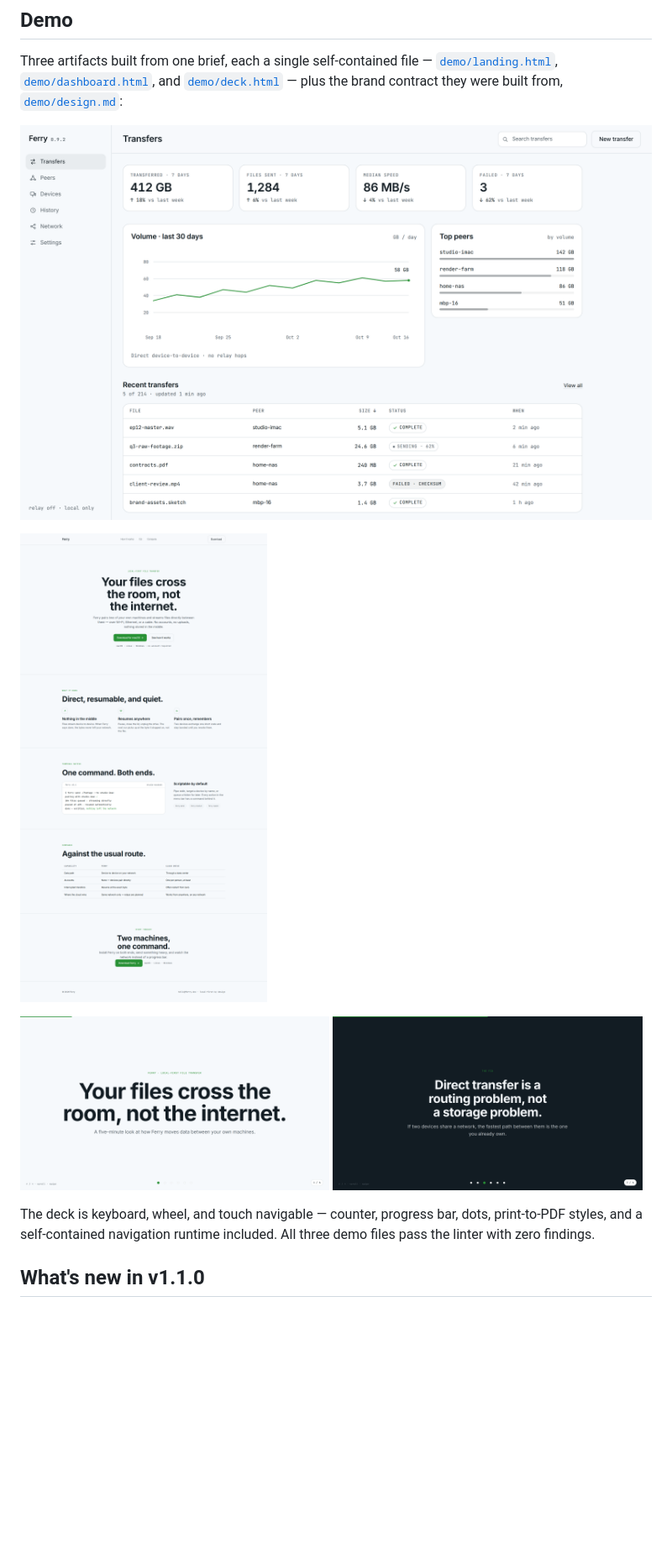
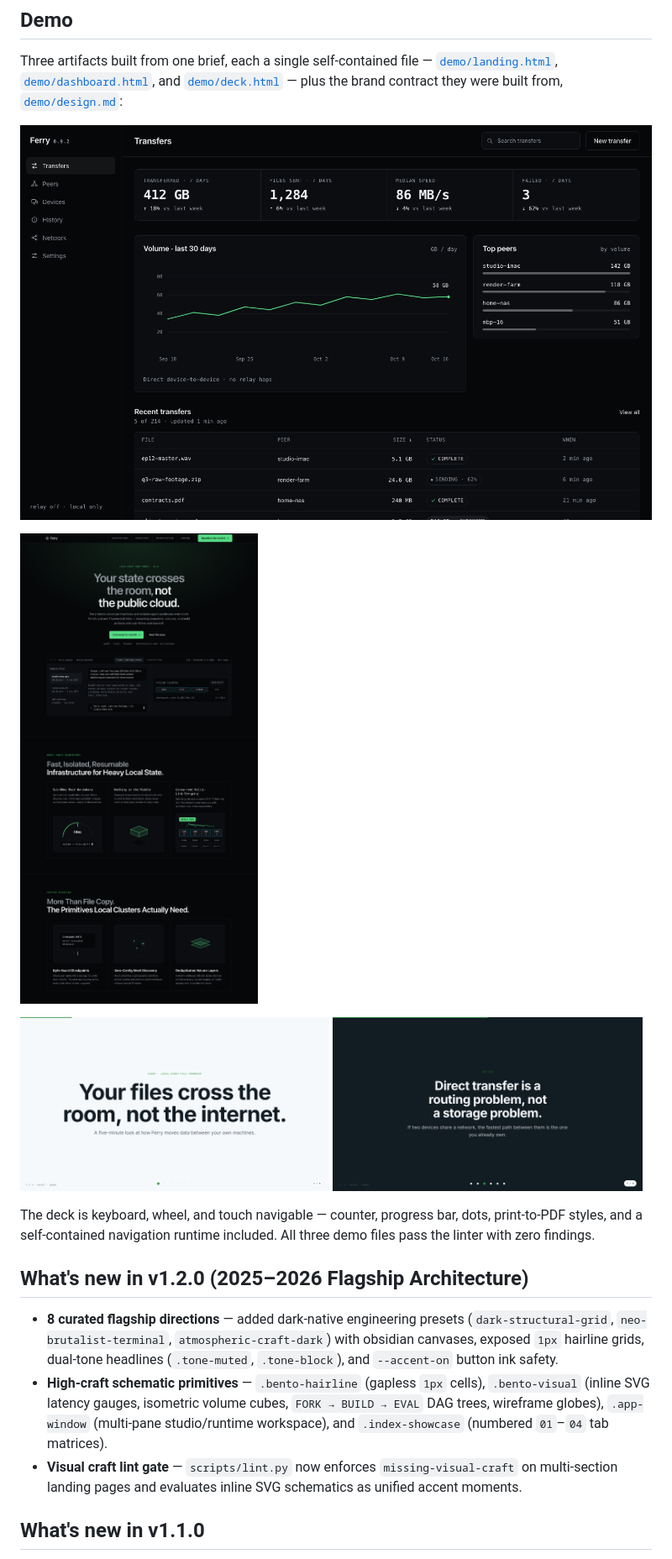
Before and after one commit to itsd0/design-studio-skill, a Markdown page: README.md, the part around one of its changes. Shown at 84% size. GitHub-like rendering; pictures changed too: docs/dashboard.png, docs/landing-full.png; blank space fills up the shorter version.

Commit message:
Add official Design Studio flagship landing page (index.html) and update v1.2.0 docs

```diff
--- a/README.md
+++ b/README.md
@@ -64,6 +66,12 @@ Three artifacts built from one brief, each a single self-contained file — [`de
 
 The deck is keyboard, wheel, and touch navigable — counter, progress bar, dots, print-to-PDF styles, and a self-contained navigation runtime included. All three demo files pass the linter with zero findings.
 
+## What's new in v1.2.0 (2025–2026 Flagship Architecture)
+
+- **8 curated flagship directions** — added dark-native engineering presets (`dark-structural-grid`, `neo-brutalist-terminal`, `atmospheric-craft-dark`) with obsidian canvases, exposed `1px` hairline grids, dual-tone headlines (`.tone-muted`, `.tone-block`), and `--accent-on` button ink safety.
+- **High-craft schematic primitives** — `.bento-hairline` (gapless `1px` cells), `.bento-visual` (inline SVG latency gauges, isometric volume cubes, `FORK → BUILD → EVAL` DAG trees, wireframe globes), `.app-window` (multi-pane studio/runtime workspace), and `.index-showcase` (numbered `01`–`04` tab matrices).
+- **Visual craft lint gate** — `scripts/lint.py` now enforces `missing-visual-craft` on multi-section landing pages and evaluates inline SVG schematics as unified accent moments.
+
 ## What's new in v1.1.0
 
 - **Linter v2** — computed WCAG contrast for the core token pairs, static accessibility checks (`lang`, `alt`, control labels, zoom, focus, heading structure), and `--json` output. New self-tests in `tests/` keep the shipped seeds and demos clean.
```
Also changed, not shown: other parts of README.md (+10 -7 lines), docs/landing-hero.png, 2 other files.
